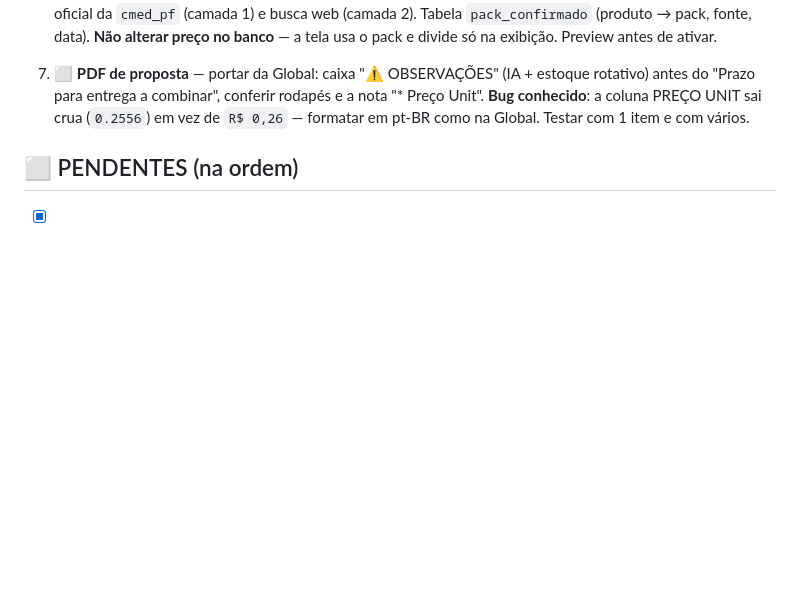
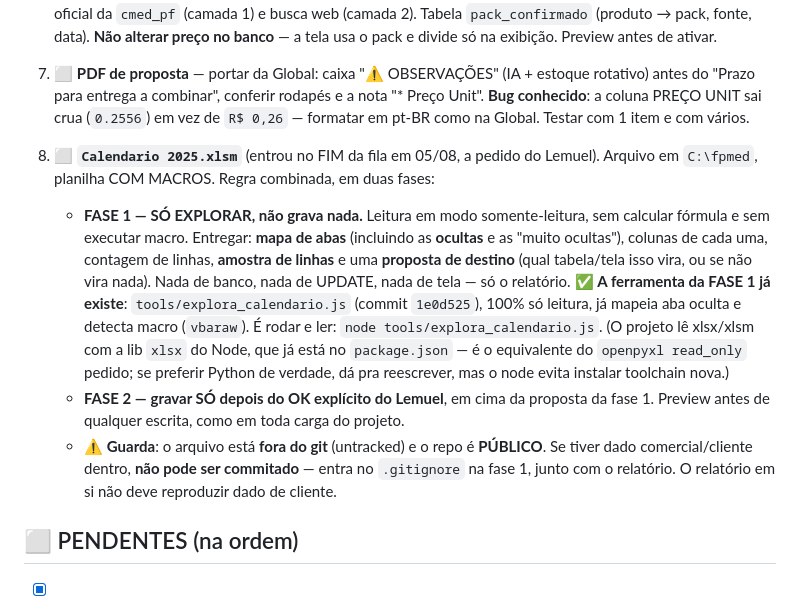
Before and after one commit to fpmed-hospitalar/fpmed, a Markdown page: TAREFAS_FPMED.md, the part around the change. Rendered like a GitHub page; blank space fills up the shorter version.

Commit message:
Fila: entra o Calendario 2025.xlsm como item 8 (FASE 1 so explorar, FASE 2 so com OK)
Regra combinada com o Lemuel: fase 1 e leitura pura (mapa de abas incluindo ocultas, colunas, amostras e proposta de destino) e fase 2 so grava depois do OK explicito. A ferramenta da fase 1 ja existe desde 1e0d525: tools/explora_calendario.js, so leitura, mapeia aba oculta e detecta macro. Guarda registrada: o arquivo esta untracked e o repo e publico -- se tiver dado comercial dentro, vai pro .gitignore, nao pro commit.

```diff
--- a/TAREFAS_FPMED.md
+++ b/TAREFAS_FPMED.md
@@ -266,6 +266,23 @@ Auditoria de 22/07: banco confirmado limpo após teste do upload de PDF (preview
    antes do "Prazo para entrega a combinar", conferir rodapés e a nota "* Preço Unit".
    **Bug conhecido**: a coluna PREÇO UNIT sai crua (`0.2556`) em vez de `R$ 0,26` — formatar
    em pt-BR como na Global. Testar com 1 item e com vários.
+8. ⬜ **`Calendario 2025.xlsm`** (entrou no FIM da fila em 05/08, a pedido do Lemuel).
+   Arquivo em `C:\fpmed`, planilha COM MACROS. Regra combinada, em duas fases:
+   - **FASE 1 — SÓ EXPLORAR, não grava nada.** Leitura em modo somente-leitura, sem calcular
+     fórmula e sem executar macro. Entregar: **mapa de abas** (incluindo as **ocultas** e as
+     "muito ocultas"), colunas de cada uma, contagem de linhas, **amostra de linhas** e uma
+     **proposta de destino** (qual tabela/tela isso vira, ou se não vira nada). Nada de banco,
+     nada de UPDATE, nada de tela — só o relatório.
+     ✅ **A ferramenta da FASE 1 já existe**: `tools/explora_calendario.js` (commit `1e0d525`),
+     100% só leitura, já mapeia aba oculta e detecta macro (`vbaraw`). É rodar e ler:
+     `node tools/explora_calendario.js`. (O projeto lê xlsx/xlsm com a lib `xlsx` do Node, que
+     já está no `package.json` — é o equivalente do `openpyxl read_only` pedido; se preferir
+     Python de verdade, dá pra reescrever, mas o node evita instalar toolchain nova.)
+   - **FASE 2 — gravar SÓ depois do OK explícito do Lemuel**, em cima da proposta da fase 1.
+     Preview antes de qualquer escrita, como em toda carga do projeto.
+   - ⚠️ **Guarda**: o arquivo está **fora do git** (untracked) e o repo é **PÚBLICO**. Se tiver
+     dado comercial/cliente dentro, **não pode ser commitado** — entra no `.gitignore` na
+     fase 1, junto com o relatório. O relatório em si não deve reproduzir dado de cliente.
 
 ## ⬜ PENDENTES (na ordem)
 - [x] **Sync de dados EXECUTADO (04/08, com OK do Lemuel)**: **13.406 novos + 149 atualizados +
```
